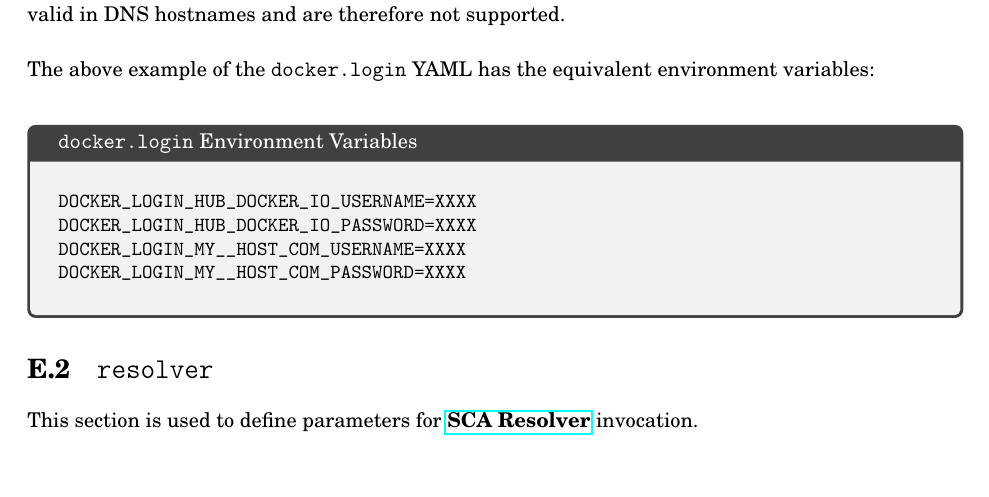
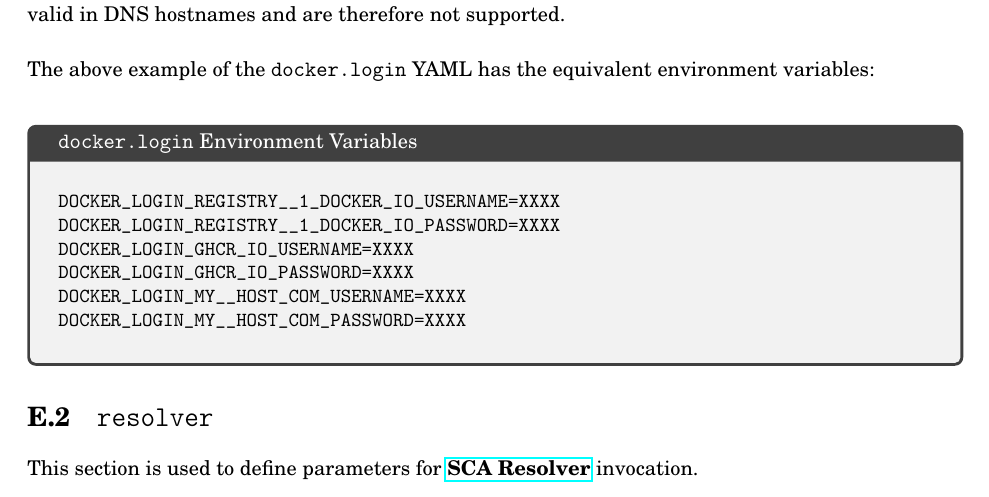
Before and after one commit to checkmarx-ts/cx-supply-chain-toolkit, a LaTeX book (docs/_main.tex, which reads docs/sections/appendix/dispatcher-config/docker.tex): part of page 34 of 40, cut so that both start at the same text, the shorter picture padded with empty space. Compiled offline with pdfLaTeX.

Commit message:
clarification

```diff
--- a/docs/sections/appendix/dispatcher-config/docker.tex
+++ b/docs/sections/appendix/dispatcher-config/docker.tex
@@ -40,8 +40,10 @@ Underscores are not valid in DNS hostnames and are therefore not supported.
 has the equivalent environment variables:\\
 
 \begin{code}{\texttt{docker.login}}{Environment Variables}{}
-DOCKER_LOGIN_HUB_DOCKER_IO_USERNAME=XXXX
-DOCKER_LOGIN_HUB_DOCKER_IO_PASSWORD=XXXX
+DOCKER_LOGIN_REGISTRY__1_DOCKER_IO_USERNAME=XXXX
+DOCKER_LOGIN_REGISTRY__1_DOCKER_IO_PASSWORD=XXXX
+DOCKER_LOGIN_GHCR_IO_USERNAME=XXXX
+DOCKER_LOGIN_GHCR_IO_PASSWORD=XXXX
 DOCKER_LOGIN_MY__HOST_COM_USERNAME=XXXX
 DOCKER_LOGIN_MY__HOST_COM_PASSWORD=XXXX
 \end{code}
```
